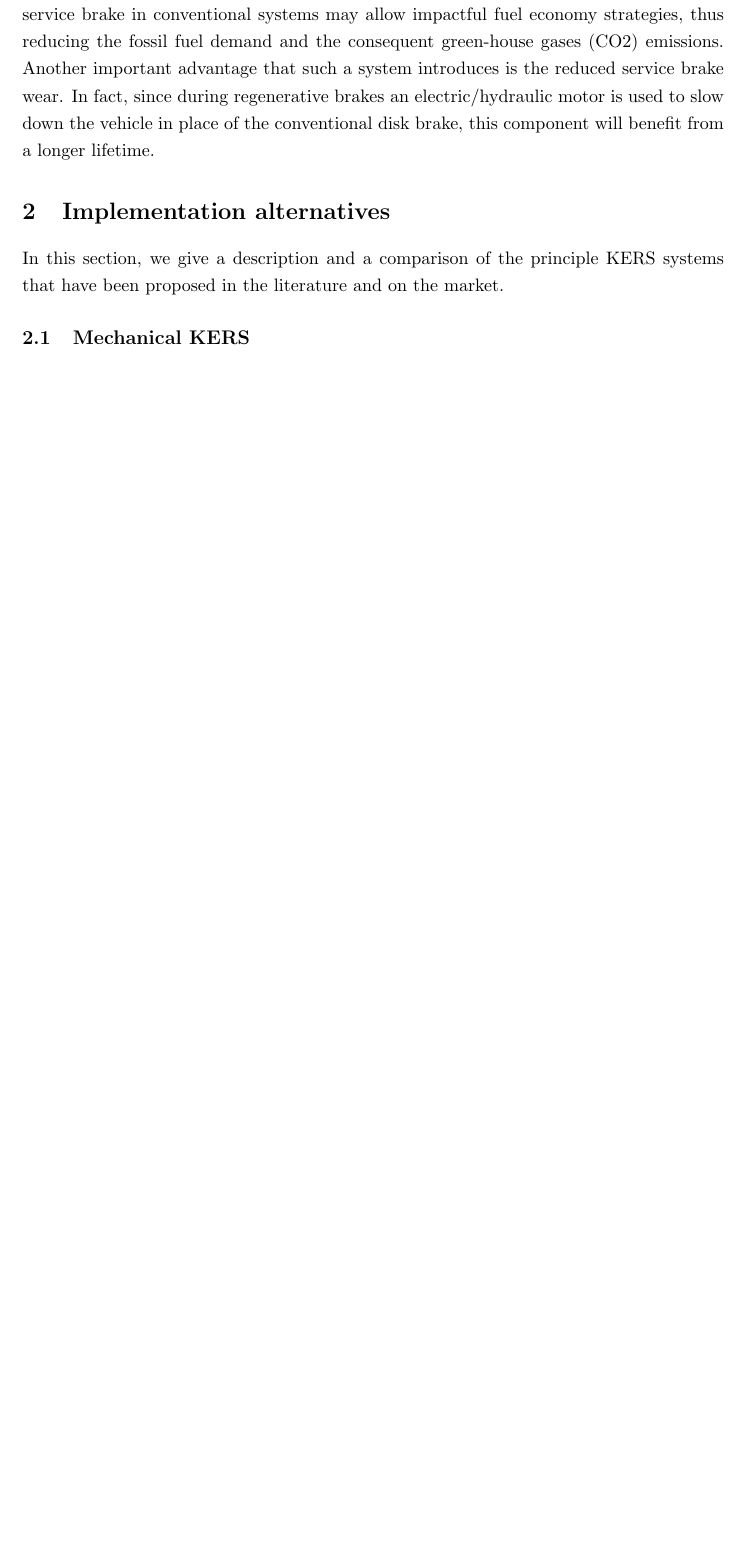
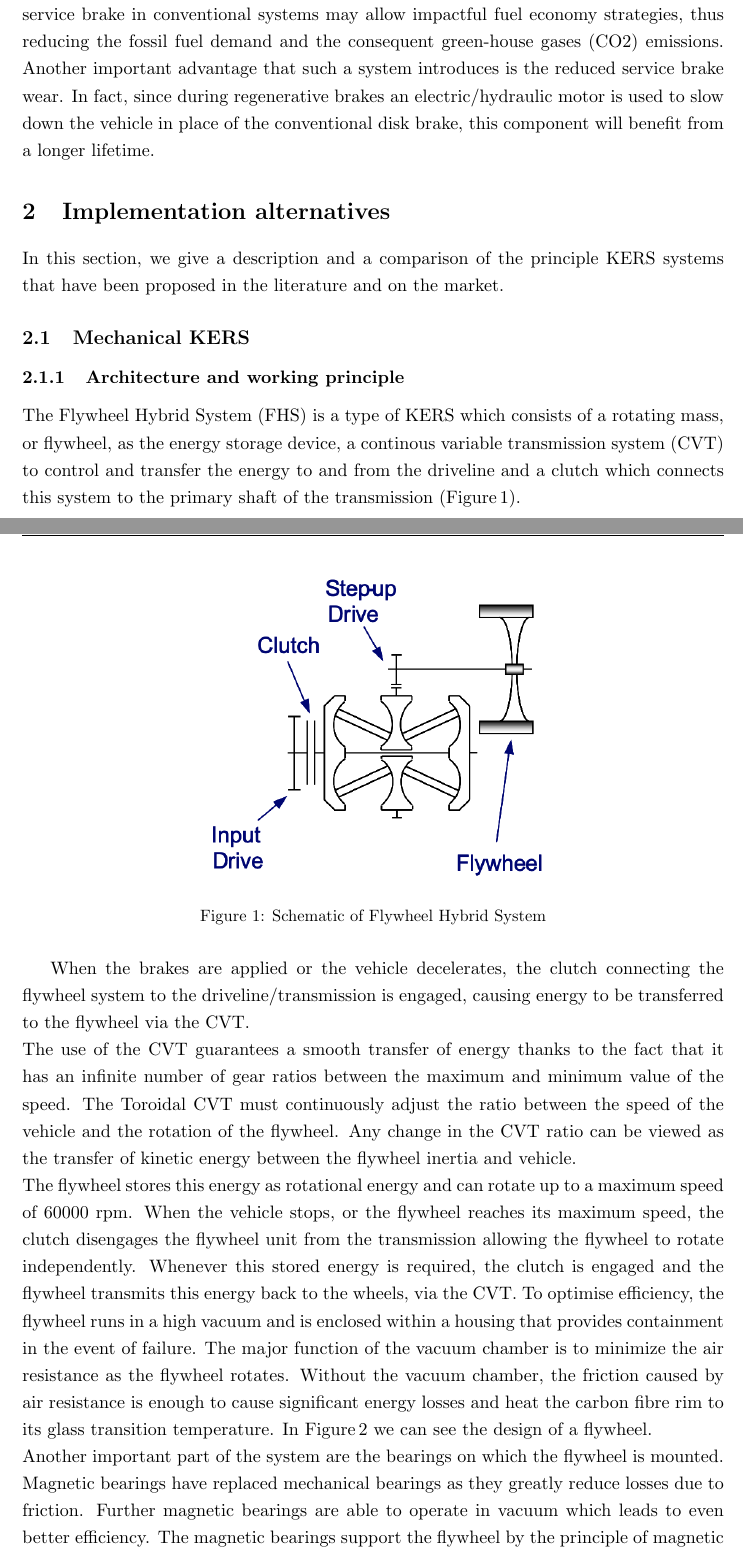
Before and after one commit to LucaCarrarini/VSDProject, a LaTeX document (Report/Main.tex): part of page 2 of 5 before the commit and two parts of pages 2 and 3 of 8 after it, the two joined at a grey line, cut so that both start at the same text, the shorter picture padded with empty space. Compiled offline with pdfLaTeX.

Commit message:
contribution on the mechanical kers has been addes

```diff
--- a/Report/Main.tex
+++ b/Report/Main.tex
@@ -102,3 +102,19 @@ In this section, we give a description and a comparison of the principle KERS sy
 
 \subsection{Mechanical KERS}
 
+\subsubsection{Architecture and working principle}
+
+The Flywheel Hybrid System (FHS) is a type of KERS which consists of a rotating mass, or flywheel, as the energy storage device, a continous variable transmission system (CVT) to control and transfer the energy to and from the driveline and a clutch which connects this system to the primary shaft of the transmission (\figurename\,\ref{fig: FHS}).
+
+\begin{figure}[H]
+\centering
+\includegraphics[width=.6\textwidth]{Images/Mechanical_KERS.png}
+\caption{Schematic of Flywheel Hybrid System}
+\label{fig: FHS}
+\end{figure}
+
+When the brakes are applied or the vehicle decelerates, the clutch connecting the flywheel system to the driveline/transmission is engaged, causing energy to be transferred to the flywheel via the CVT. \\
+The use of the CVT guarantees a smooth transfer of energy thanks to the fact that it has an infinite number of gear ratios between the maximum and minimum value of the speed. The Toroidal CVT must continuously adjust the ratio between the speed of the vehicle and the rotation of the flywheel. Any change in the CVT ratio can be viewed as the transfer of kinetic energy between the flywheel inertia and vehicle.\\
+The flywheel stores this energy as rotational energy and can rotate up to a maximum speed of $60000$ rpm. When the vehicle stops, or the flywheel reaches its maximum speed, the clutch disengages the flywheel unit from the transmission allowing the flywheel to rotate independently. Whenever this stored energy is required, the clutch is engaged and the flywheel transmits this energy back to the wheels, via the CVT. To optimise efficiency, the flywheel runs in a high vacuum and is enclosed within a housing that provides containment in the event of failure.
+The major function of the vacuum chamber is to minimize the air resistance as the flywheel rotates. Without the vacuum chamber, the friction caused by air resistance is enough to cause significant energy losses and heat the carbon fibre rim to its glass transition temperature. In \figurename\,\ref{fig: Flywheel} we can see the design of a flywheel.\\
+Another important part of the system are the bearings on which the flywheel is mounted. Magnetic bearings have replaced mechanical bearings as they greatly reduce losses due to friction. Further magnetic bearings are able to operate in vacuum which leads to even better efficiency. The magnetic bearings support the flywheel by the principle of magnetic levitation. It is important that the bearings are able to operate inside a vacuum because the flywheel in a flywheel-based KERS must rotate at high speeds for maximum efficiency. The best performing bearing is the high-temperature super-conducting (HTS) magnetic bearing.
@@ -104,0 +126,2 @@ In this section, we give a description and a comparison of the principle KERS sy
+\label{fig: Flywheel}
+\end{figure}
```
Also changed, not shown: Report/Images/Flywheel_Components.png (added), Report/Images/Mechanical_KERS.png (added), Report/Main.pdf, Report/Main.tex (14 more changed lines), 6 other files.
